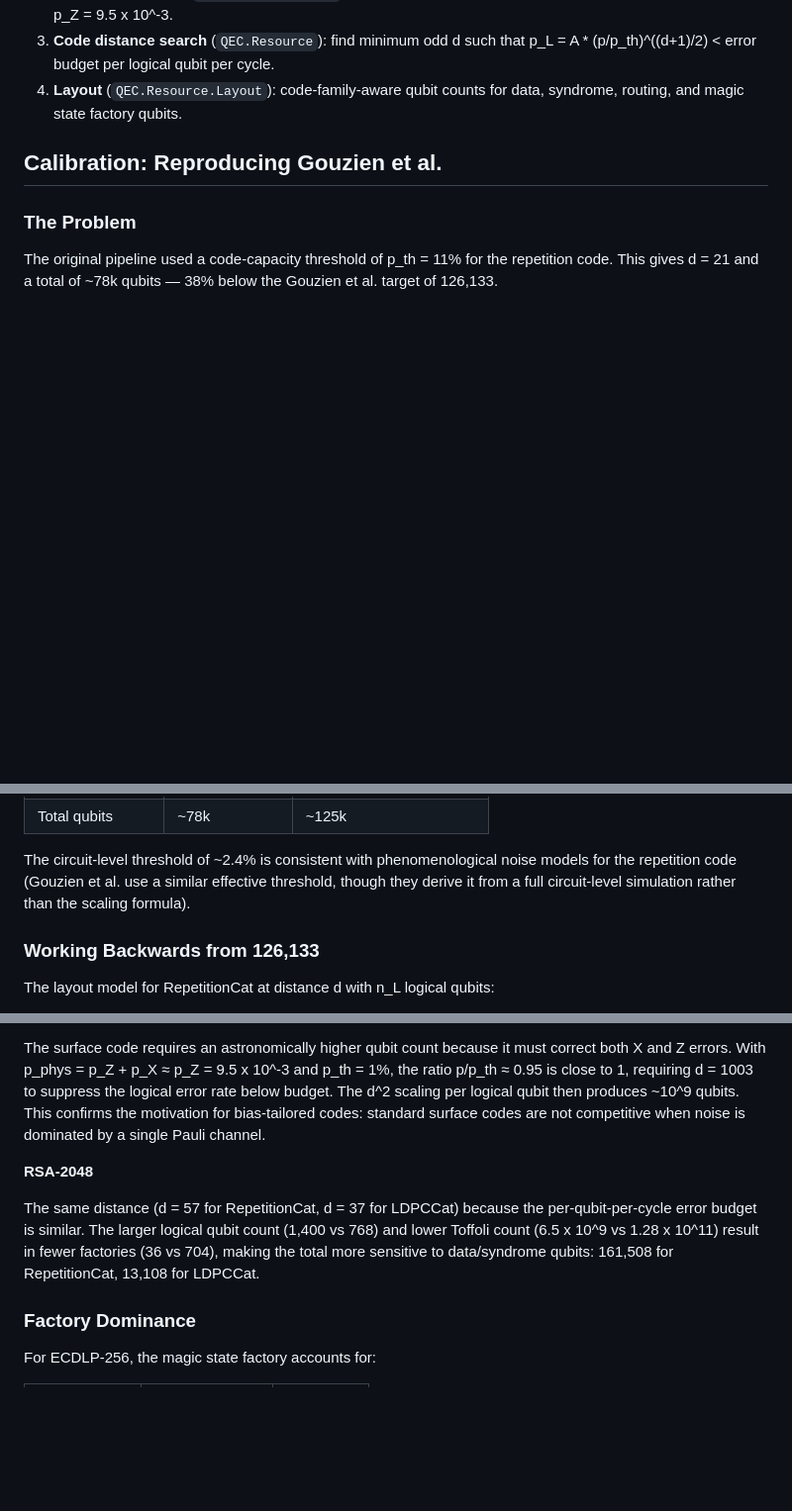
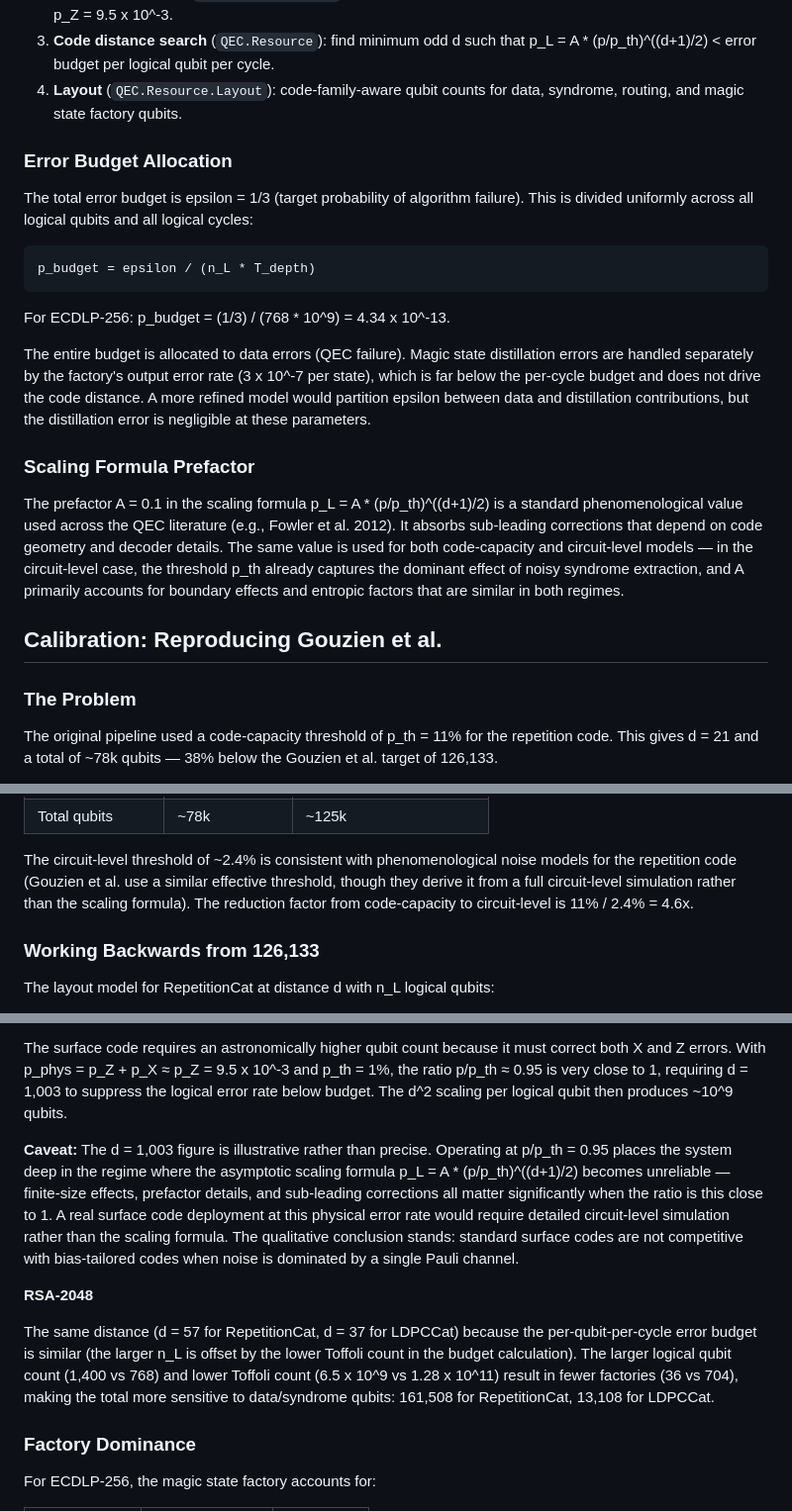
Before and after one commit to david-hoze/scientific-writing, a Markdown page: qec-cat/docs/resource-estimation-report.md, 3 parts joined by grey strips. Shown at 99% size. Rendered like a GitHub page; blank space fills up the shorter version.

````diff
--- a/qec-cat/docs/resource-estimation-report.md
+++ b/qec-cat/docs/resource-estimation-report.md
@@ -25,6 +25,36 @@ Algorithm → Physical error rate → Code distance → Qubit layout + Factories
    p_L = A * (p/p_th)^((d+1)/2) < error budget per logical qubit per cycle.
 4. **Layout** (`QEC.Resource.Layout`): code-family-aware qubit counts for
    data, syndrome, routing, and magic state factory qubits.
+
+### Error Budget Allocation
+
+The total error budget is epsilon = 1/3 (target probability of algorithm
+failure). This is divided uniformly across all logical qubits and all
+logical cycles:
+
+```
+p_budget = epsilon / (n_L * T_depth)
+```
+
+For ECDLP-256: p_budget = (1/3) / (768 * 10^9) = 4.34 x 10^-13.
+
+The entire budget is allocated to data errors (QEC failure). Magic state
+distillation errors are handled separately by the factory's output error
+rate (3 x 10^-7 per state), which is far below the per-cycle budget and
+does not drive the code distance. A more refined model would partition
+epsilon between data and distillation contributions, but the distillation
+error is negligible at these parameters.
+
+### Scaling Formula Prefactor
+
+The prefactor A = 0.1 in the scaling formula p_L = A * (p/p_th)^((d+1)/2)
+is a standard phenomenological value used across the QEC literature (e.g.,
+Fowler et al. 2012). It absorbs sub-leading corrections that depend on
+code geometry and decoder details. The same value is used for both
+code-capacity and circuit-level models — in the circuit-level case, the
+threshold p_th already captures the dominant effect of noisy syndrome
+extraction, and A primarily accounts for boundary effects and entropic
+factors that are similar in both regimes.
 
 ## Calibration: Reproducing Gouzien et al.
 
@@ -54,7 +84,8 @@ We calibrate the repetition code threshold to the circuit-level regime:
 The circuit-level threshold of ~2.4% is consistent with phenomenological
 noise models for the repetition code (Gouzien et al. use a similar
 effective threshold, though they derive it from a full circuit-level
-simulation rather than the scaling formula).
+simulation rather than the scaling formula). The reduction factor from
+code-capacity to circuit-level is 11% / 2.4% = 4.6x.
 
 ### Working Backwards from 126,133
 
@@ -157,19 +228,29 @@ optimizing the magic state factory, not the data code.
 
 The surface code requires an astronomically higher qubit count because it
 must correct both X and Z errors. With p_phys = p_Z + p_X ≈ p_Z = 9.5 x 10^-3
-and p_th = 1%, the ratio p/p_th ≈ 0.95 is close to 1, requiring d = 1003 to
-suppress the logical error rate below budget. The d^2 scaling per logical
-qubit then produces ~10^9 qubits. This confirms the motivation for
-bias-tailored codes: standard surface codes are not competitive when noise
-is dominated by a single Pauli channel.
+and p_th = 1%, the ratio p/p_th ≈ 0.95 is very close to 1, requiring
+d = 1,003 to suppress the logical error rate below budget. The d^2 scaling
+per logical qubit then produces ~10^9 qubits.
+
+**Caveat:** The d = 1,003 figure is illustrative rather than precise.
+Operating at p/p_th = 0.95 places the system deep in the regime where
+the asymptotic scaling formula p_L = A * (p/p_th)^((d+1)/2) becomes
+unreliable — finite-size effects, prefactor details, and sub-leading
+corrections all matter significantly when the ratio is this close to 1.
+A real surface code deployment at this physical error rate would require
+detailed circuit-level simulation rather than the scaling formula. The
+qualitative conclusion stands: standard surface codes are not competitive
+with bias-tailored codes when noise is dominated by a single Pauli channel.
 
 **RSA-2048**
 
 The same distance (d = 57 for RepetitionCat, d = 37 for LDPCCat) because
-the per-qubit-per-cycle error budget is similar. The larger logical qubit
-count (1,400 vs 768) and lower Toffoli count (6.5 x 10^9 vs 1.28 x 10^11)
-result in fewer factories (36 vs 704), making the total more sensitive to
-data/syndrome qubits: 161,508 for RepetitionCat, 13,108 for LDPCCat.
+the per-qubit-per-cycle error budget is similar (the larger n_L is offset
+by the lower Toffoli count in the budget calculation). The larger logical
+qubit count (1,400 vs 768) and lower Toffoli count (6.5 x 10^9 vs
+1.28 x 10^11) result in fewer factories (36 vs 704), making the total
+more sensitive to data/syndrome qubits: 161,508 for RepetitionCat,
+13,108 for LDPCCat.
 
 ### Factory Dominance
 
````
Also changed, not shown: other parts of qec-cat/docs/resource-estimation-report.md (+53 -13 lines).
